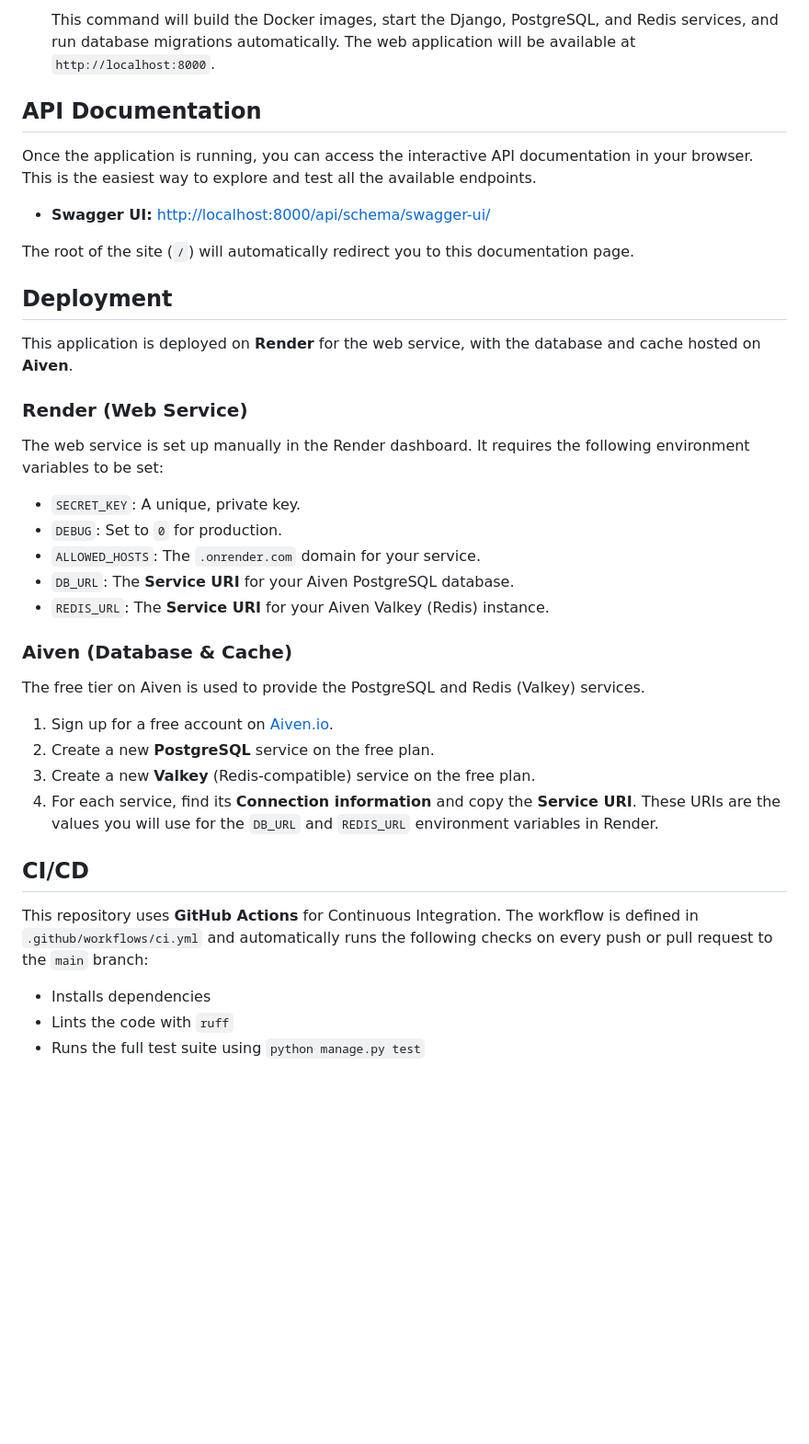
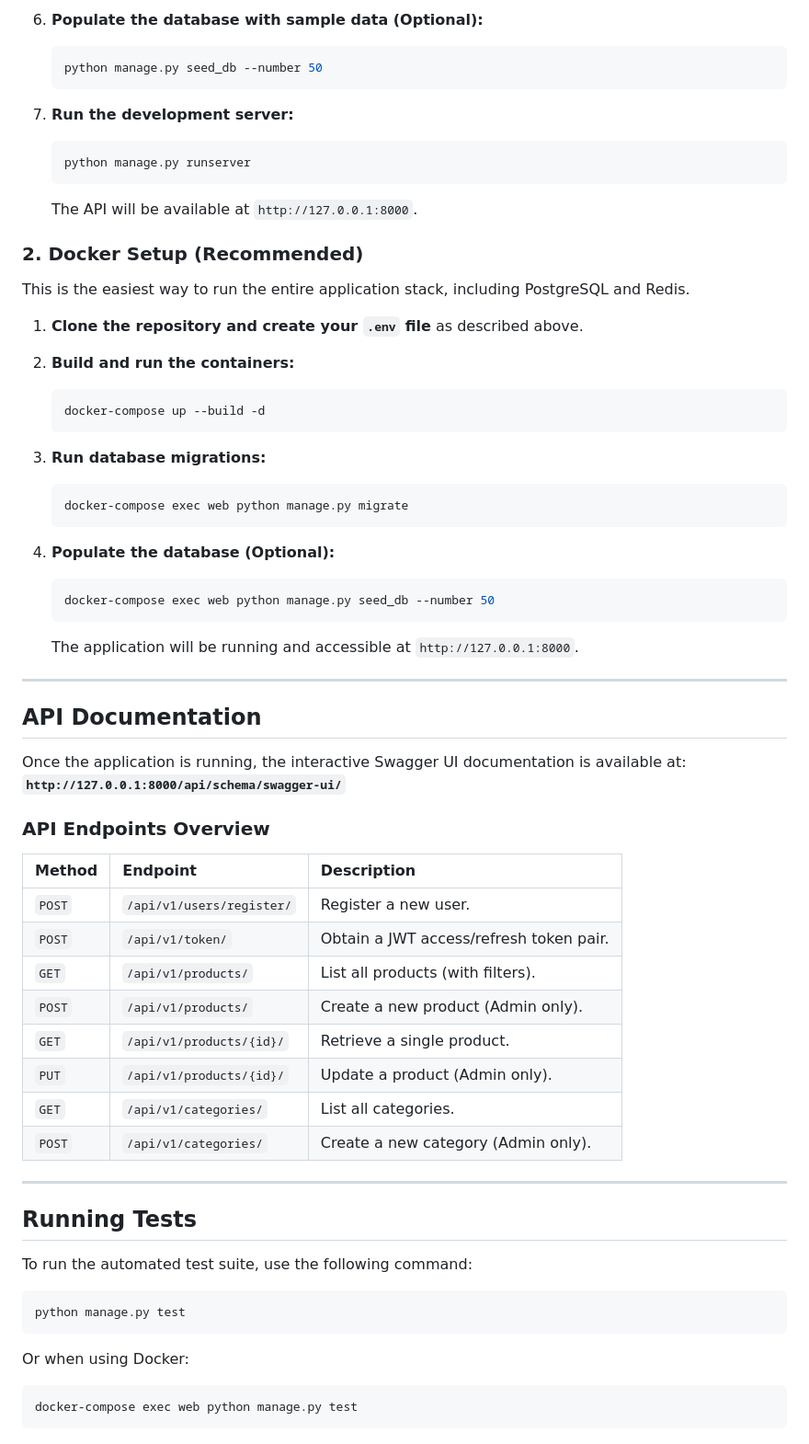
Before and after one commit to monokpe/alx-project-nexus, a Markdown page: README.md, the part around one of its changes. Shown at 92% size. GitHub-like rendering; blank space fills up the shorter version.

````diff
--- a/README.md
+++ b/README.md
@@ -60,40 +73,68 @@ This project is fully containerized. The only prerequisites are having **Docker*
     ```
-    This command will build the Docker images, start the Django, PostgreSQL, and Redis services, and run database migrations automatically. The web application will be available at `http://localhost:8000`.
+
+6.  **Populate the database with sample data (Optional):**
+    ```bash
+    python manage.py seed_db --number 50
+    ```
+
+7.  **Run the development server:**
+    ```bash
+    python manage.py runserver
+    ```
+    The API will be available at `http://127.0.0.1:8000`.
+
+### 2. Docker Setup (Recommended)
+
+This is the easiest way to run the entire application stack, including PostgreSQL and Redis.
+
+1.  **Clone the repository and create your `.env` file** as described above.
+
+2.  **Build and run the containers:**
+    ```bash
+    docker-compose up --build -d
+    ```
+
+3.  **Run database migrations:**
+    ```bash
+    docker-compose exec web python manage.py migrate
+    ```
+
+4.  **Populate the database (Optional):**
+    ```bash
+    docker-compose exec web python manage.py seed_db --number 50
+    ```
+    The application will be running and accessible at `http://127.0.0.1:8000`.
+
+---
 
 ## API Documentation
 
-Once the application is running, you can access the interactive API documentation in your browser. This is the easiest way to explore and test all the available endpoints.
+Once the application is running, the interactive Swagger UI documentation is available at:
+**`http://127.0.0.1:8000/api/schema/swagger-ui/`**
 
-*   **Swagger UI:** [http://localhost:8000/api/schema/swagger-ui/](http://localhost:8000/api/schema/swagger-ui/)
+### API Endpoints Overview
 
-The root of the site (`/`) will automatically redirect you to this documentation page.
+| Method | Endpoint                          | Description                               |
+| :----- | :-------------------------------- | :---------------------------------------- |
+| `POST` | `/api/v1/users/register/`         | Register a new user.                      |
+| `POST` | `/api/v1/token/`                  | Obtain a JWT access/refresh token pair.   |
+| `GET`  | `/api/v1/products/`               | List all products (with filters).         |
+| `POST` | `/api/v1/products/`               | Create a new product (Admin only).        |
+| `GET`  | `/api/v1/products/{id}/`          | Retrieve a single product.                |
+| `PUT`  | `/api/v1/products/{id}/`          | Update a product (Admin only).            |
+| `GET`  | `/api/v1/categories/`             | List all categories.                      |
+| `POST` | `/api/v1/categories/`             | Create a new category (Admin only).       |
 
-## Deployment
+---
 
-This application is deployed on **Render** for the web service, with the database and cache hosted on **Aiven**.
+## Running Tests
 
-### Render (Web Service)
+To run the automated test suite, use the following command:
 
-The web service is set up manually in the Render dashboard. It requires the following environment variables to be set:
-
-*   `SECRET_KEY`: A unique, private key.
-*   `DEBUG`: Set to `0` for production.
-*   `ALLOWED_HOSTS`: The `.onrender.com` domain for your service.
-*   `DB_URL`: The **Service URI** for your Aiven PostgreSQL database.
-*   `REDIS_URL`: The **Service URI** for your Aiven Valkey (Redis) instance.
-
-### Aiven (Database & Cache)
-
-The free tier on Aiven is used to provide the PostgreSQL and Redis (Valkey) services.
-
-1.  Sign up for a free account on [Aiven.io](https://aiven.io/).
-2.  Create a new **PostgreSQL** service on the free plan.
-3.  Create a new **Valkey** (Redis-compatible) service on the free plan.
-4.  For each service, find its **Connection information** and copy the **Service URI**. These URIs are the values you will use for the `DB_URL` and `REDIS_URL` environment variables in Render.
-
-## CI/CD
-
-This repository uses **GitHub Actions** for Continuous Integration. The workflow is defined in `.github/workflows/ci.yml` and automatically runs the following checks on every push or pull request to the `main` branch:
-*   Installs dependencies
-*   Lints the code with `ruff`
-*   Runs the full test suite using `python manage.py test`
+```bash
+python manage.py test
+```
+Or when using Docker:
+```bash
+docker-compose exec web python manage.py test
+```
````
Also changed, not shown: other parts of README.md (+50 -37 lines).
